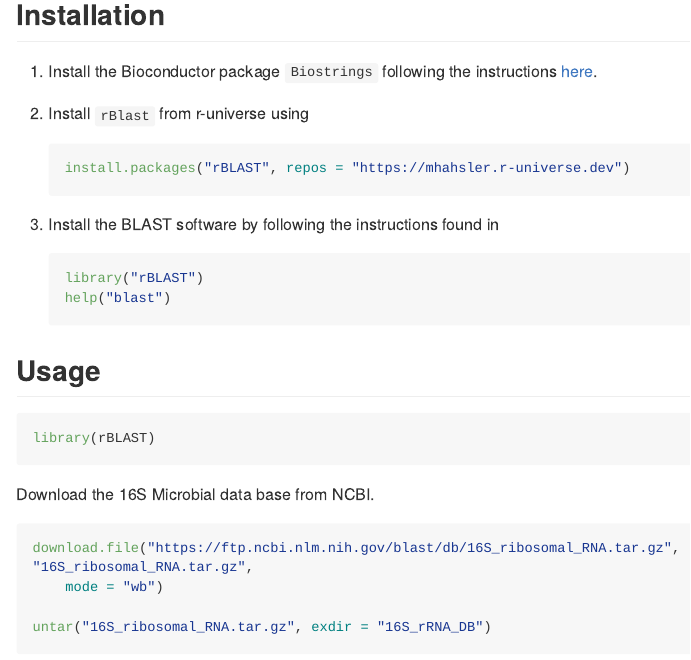
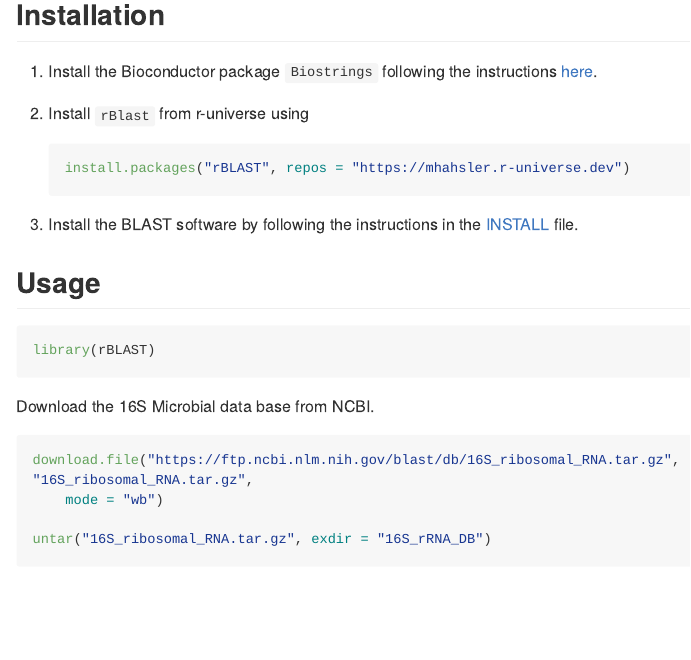
Before and after one commit to mhahsler/rBLAST, an R Markdown document (README.Rmd): the page in a window 1100 px wide, from 370 px down. The pictures show the output file README.md that the author committed with the source, drawn offline in the style of GitHub; long lines of code are wrapped; badge pictures from the web are left out.

Commit message:
refer to INSTALL.

````diff
--- a/README.Rmd
+++ b/README.Rmd
@@ -27,11 +27,8 @@
    ```{r, eval = FALSE}
 install.packages("rBLAST", repos = "https://mhahsler.r-universe.dev")
    ```
-3. Install the BLAST software by following the instructions found in
-   ```{r, eval = FALSE}
-library("rBLAST")
-help("blast")
-   ```
+3. Install the BLAST software by following the instructions in the
+[INSTALL](https://github.com/mhahsler/rBLAST/blob/devel/INSTALL) file.
 
 ## Usage
 
````
Also changed, not shown: README.md.
